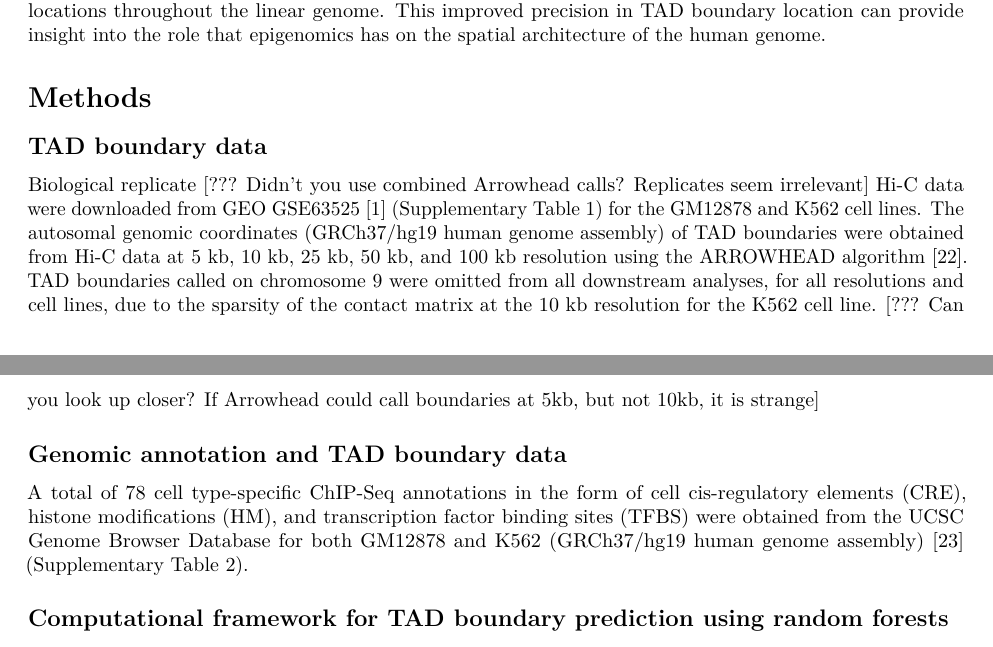
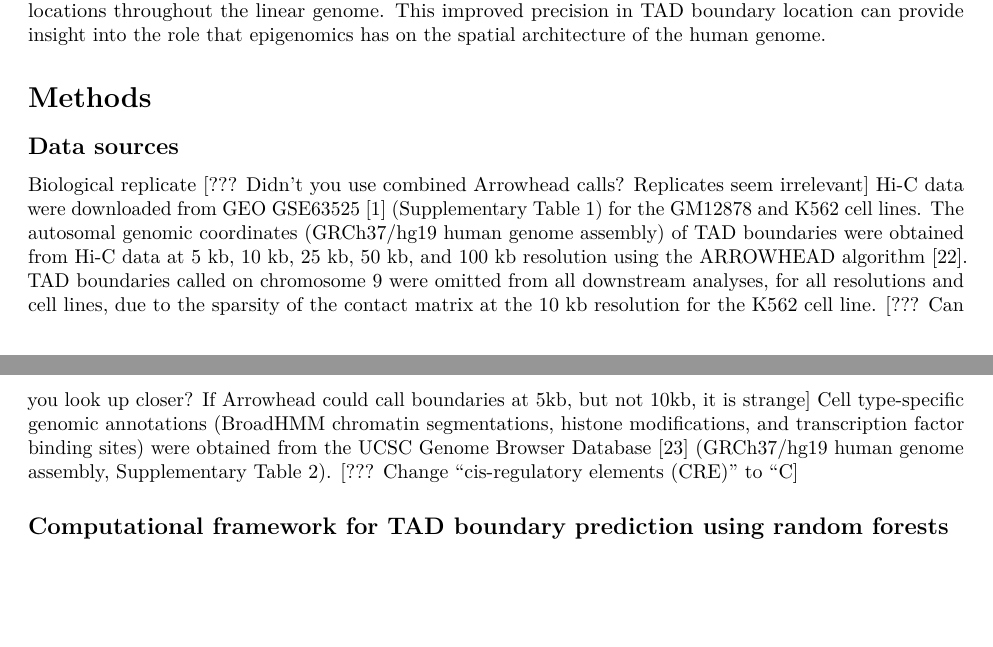
Before and after one commit to stilianoudakis/TAD_predictive_modeling, an R Markdown document (Manuscript/manuscript.Rmd): two parts of pages 3 and 4 of 16, joined at a grey line, cut so that both start at the same text, the shorter picture padded with empty space. Rendered offline with R 4.5, knitr and Pandoc, then LaTeX, with nearby package versions.

Commit message:
Consolidate data sources section

```diff
--- a/Manuscript/manuscript.Rmd
+++ b/Manuscript/manuscript.Rmd
@@ -50,13 +50,9 @@ Extensive research using high resolution maps (ranging from 750 bp to 1 mb) have
 
 # Methods
 
-## TAD boundary data
+## Data sources
 
-Biological replicate [??? Didn't you use combined Arrowhead calls? Replicates seem irrelevant] Hi-C data were downloaded from GEO GSE63525 [@rao20143d] (Supplementary Table 1) for the GM12878 and K562 cell lines. The autosomal genomic coordinates (GRCh37/hg19 human genome assembly) of TAD boundaries were obtained from Hi-C data at 5 kb, 10 kb, 25 kb, 50 kb, and 100 kb resolution using the ARROWHEAD algorithm [@durand2016juicebox]. TAD boundaries called on chromosome 9 were omitted from all downstream analyses, for all resolutions and cell lines, due to the sparsity of the contact matrix at the 10 kb resolution for the K562 cell line. [??? Can you look up closer? If Arrowhead could call boundaries at 5kb, but not 10kb, it is strange]
-
-## Genomic annotation and TAD boundary data
-
-A total of 78 cell type-specific ChIP-Seq annotations in the form of cell cis-regulatory elements (CRE), histone modifications (HM), and transcription factor binding sites (TFBS) were obtained from the UCSC Genome Browser Database for both GM12878 and K562 (GRCh37/hg19 human genome assembly) [@Tyner:2017aa] (Supplementary Table 2).
+Biological replicate [??? Didn't you use combined Arrowhead calls? Replicates seem irrelevant] Hi-C data were downloaded from GEO GSE63525 [@rao20143d] (Supplementary Table 1) for the GM12878 and K562 cell lines. The autosomal genomic coordinates (GRCh37/hg19 human genome assembly) of TAD boundaries were obtained from Hi-C data at 5 kb, 10 kb, 25 kb, 50 kb, and 100 kb resolution using the ARROWHEAD algorithm [@durand2016juicebox]. TAD boundaries called on chromosome 9 were omitted from all downstream analyses, for all resolutions and cell lines, due to the sparsity of the contact matrix at the 10 kb resolution for the K562 cell line. [??? Can you look up closer? If Arrowhead could call boundaries at 5kb, but not 10kb, it is strange] Cell type-specific genomic annotations (BroadHMM chromatin segmentations, histone modifications, and transcription factor binding sites) were obtained from the UCSC Genome Browser Database [@Tyner:2017aa] (GRCh37/hg19 human genome assembly, Supplementary Table 2). [??? Change "cis-regulatory elements (CRE)" to "C]
 
 ## Computational framework for TAD boundary prediction using random forests
 
```
